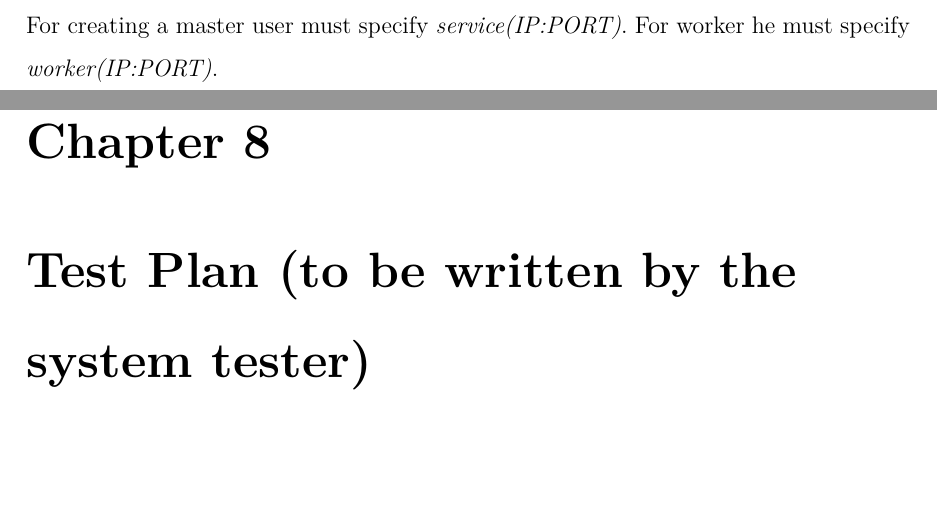
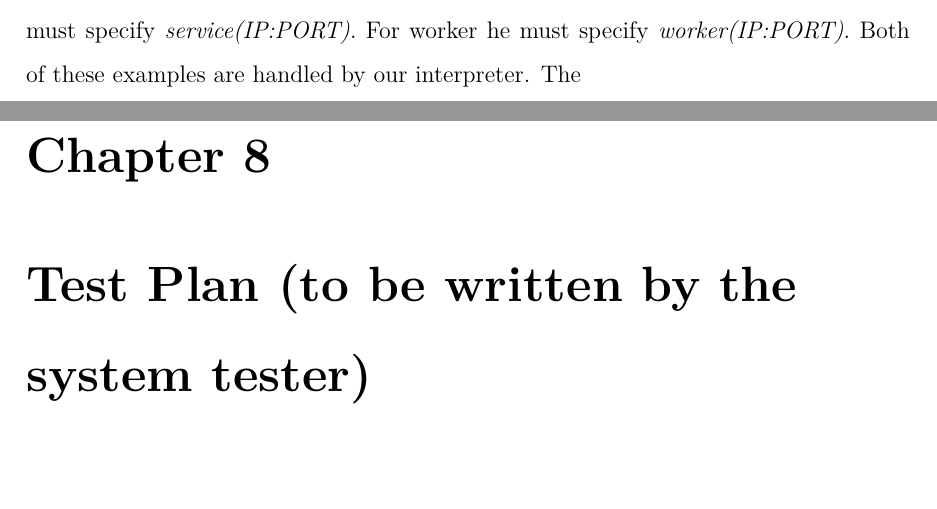
Before and after one commit to sfagmenos/Maestro, a LaTeX thesis (finalreport/main.tex, which reads finalreport/development.tex): two parts of pages 38 and 39 of 47, joined at a grey line, cut so that both start at the same text, the shorter picture padded with empty space. Compiled offline with pdfLaTeX.

Commit message:
more environment

```diff
--- a/finalreport/development.tex
+++ b/finalreport/development.tex
@@ -14,8 +14,10 @@ is specified by the user.
 
 \section{Runtime Environment}
 Our interpreter has 2 running options. Both of them does not require any change in user environment.
-Our interpreter needs is a pc that can connect to the internet and the ability to spawn threads. For
-distributed run also needs a redis server for publishing messages with a master and a worker. Both of them can be also
+Our interpreter needs is a pc that can connect to the internet and the ability to spawn threads.
+
+For distributed run also needs a redis server for publishing messages with a master and a worker. Both of them can be also
 be done in localhost.
 For creating a master user must specify \textit{service(IP:PORT)}. For worker he must
-specify \textit{worker(IP:PORT)}.
+specify \textit{worker(IP:PORT)}. Both of these examples are handled by our interpreter.
+The
```
